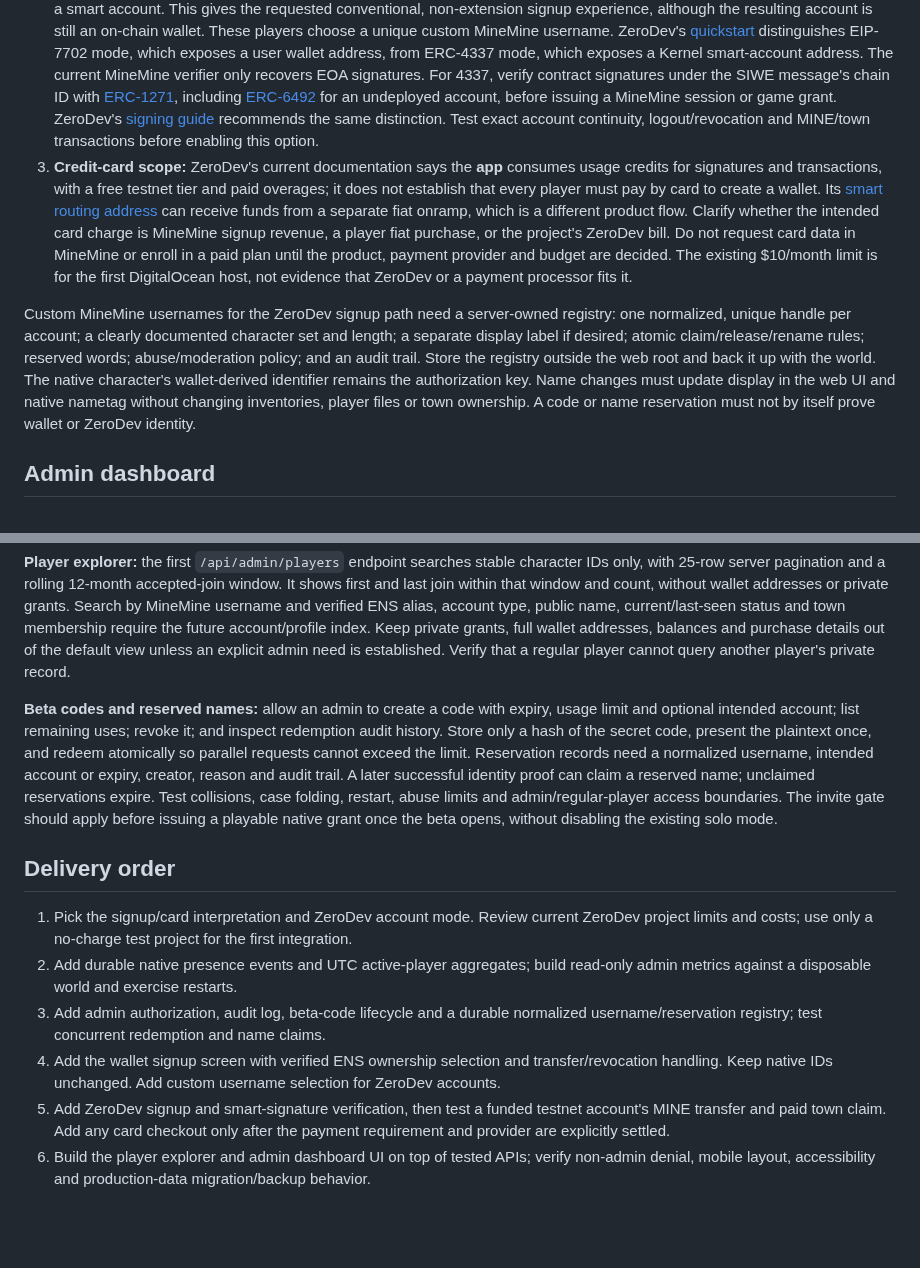
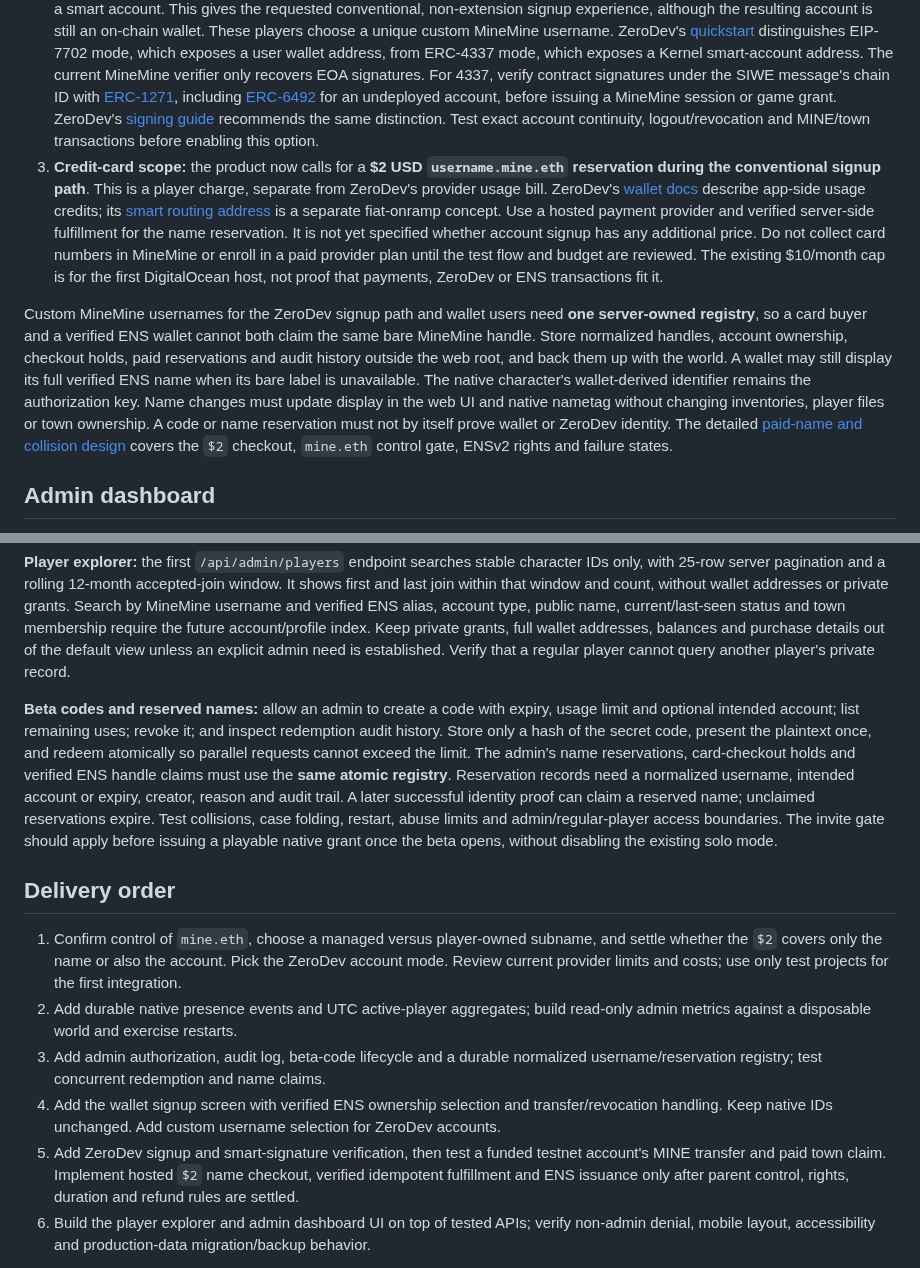
Before and after one commit to cupOJoseph/minemine, a Markdown page: docs/ACCOUNTS_ADMIN.md, 2 parts joined by grey strips. Drawn GitHub-style; blank space fills up the shorter version.

```diff
--- a/docs/ACCOUNTS_ADMIN.md
+++ b/docs/ACCOUNTS_ADMIN.md
@@ -6,9 +6,9 @@ Research checked 2026-11-01. The current service accepts a signed EOA wallet and
 
 1. **Existing Ethereum wallet:** keep the current nonce/domain/chain-bound Sign-In with Ethereum challenge. After sign-in, let the player select a verified ENS name they control; retain the wallet-derived fallback if they do not own one. The wallet address is the account key; the ENS name is a mutable display alias. An ENS address record pointing at a wallet, or a reverse name, is not by itself proof that the wallet **owns** that ENS name. Verify current ownership/control through the applicable ENS registry path before binding an alias, then recheck after transfer/expiry and on later login. Normalize ENS names with the current ENS rules and prevent two MineMine accounts from claiming the same displayed name. The existing forward-verified reverse lookup is useful for a primary-name suggestion, but does not satisfy the “any ENS name they own” request. [ENS ownership and wrapping](https://docs.ens.domains/wrapper/states/) and [ENSv2 readiness](https://docs.ens.domains/web/ensv2-readiness/) make the ownership API a versioned implementation decision.
 2. **ZeroDev embedded wallet:** the [current ZeroDev Wallet docs](https://docs.zerodev.app/wallets) describe passkey, social or email authentication that provisions a smart account. This gives the requested conventional, non-extension signup experience, although the resulting account is still an on-chain wallet. These players choose a unique custom MineMine username. ZeroDev's [quickstart](https://docs.zerodev.app/wallets/quickstart) distinguishes EIP-7702 mode, which exposes a user wallet address, from ERC-4337 mode, which exposes a Kernel smart-account address. The current MineMine verifier only recovers EOA signatures. For 4337, verify contract signatures under the SIWE message's chain ID with [ERC-1271](https://eips.ethereum.org/EIPS/eip-1271), including [ERC-6492](https://eips.ethereum.org/EIPS/eip-6492) for an undeployed account, before issuing a MineMine session or game grant. ZeroDev's [signing guide](https://docs.zerodev.app/smart-accounts/sign-and-verify) recommends the same distinction. Test exact account continuity, logout/revocation and MINE/town transactions before enabling this option.
-3. **Credit-card scope:** ZeroDev's current documentation says the **app** consumes usage credits for signatures and transactions, with a free testnet tier and paid overages; it does not establish that every player must pay by card to create a wallet. Its [smart routing address](https://docs.zerodev.app/onramp/smart-routing-address) can receive funds from a separate fiat onramp, which is a different product flow. Clarify whether the intended card charge is MineMine signup revenue, a player fiat purchase, or the project's ZeroDev bill. Do not request card data in MineMine or enroll in a paid plan until the product, payment provider and budget are decided. The existing $10/month limit is for the first DigitalOcean host, not evidence that ZeroDev or a payment processor fits it.
+3. **Credit-card scope:** the product now calls for a **$2 USD `username.mine.eth` reservation during the conventional signup path**. This is a player charge, separate from ZeroDev's provider usage bill. ZeroDev's [wallet docs](https://docs.zerodev.app/wallets) describe app-side usage credits; its [smart routing address](https://docs.zerodev.app/onramp/smart-routing-address) is a separate fiat-onramp concept. Use a hosted payment provider and verified server-side fulfillment for the name reservation. It is not yet specified whether account signup has any additional price. Do not collect card numbers in MineMine or enroll in a paid provider plan until the test flow and budget are reviewed. The existing $10/month cap is for the first DigitalOcean host, not proof that payments, ZeroDev or ENS transactions fit it.
 
-Custom MineMine usernames for the ZeroDev signup path need a server-owned registry: one normalized, unique handle per account; a clearly documented character set and length; a separate display label if desired; atomic claim/release/rename rules; reserved words; abuse/moderation policy; and an audit trail. Store the registry outside the web root and back it up with the world. The native character's wallet-derived identifier remains the authorization key. Name changes must update display in the web UI and native nametag without changing inventories, player files or town ownership. A code or name reservation must not by itself prove wallet or ZeroDev identity.
+Custom MineMine usernames for the ZeroDev signup path and wallet users need **one server-owned registry**, so a card buyer and a verified ENS wallet cannot both claim the same bare MineMine handle. Store normalized handles, account ownership, checkout holds, paid reservations and audit history outside the web root, and back them up with the world. A wallet may still display its full verified ENS name when its bare label is unavailable. The native character's wallet-derived identifier remains the authorization key. Name changes must update display in the web UI and native nametag without changing inventories, player files or town ownership. A code or name reservation must not by itself prove wallet or ZeroDev identity. The detailed [paid-name and collision design](PAID_NAMES.md) covers the `$2` checkout, `mine.eth` control gate, ENSv2 rights and failure states.
 
 ## Admin dashboard
 
@@ -18,15 +18,15 @@ The first read-only `/api/admin/stats` route checks the existing signed-wallet s
 
 **Player explorer:** the first `/api/admin/players` endpoint searches stable character IDs only, with 25-row server pagination and a rolling 12-month accepted-join window. It shows first and last join within that window and count, without wallet addresses or private grants. Search by MineMine username and verified ENS alias, account type, public name, current/last-seen status and town membership require the future account/profile index. Keep private grants, full wallet addresses, balances and purchase details out of the default view unless an explicit admin need is established. Verify that a regular player cannot query another player's private record.
 
-**Beta codes and reserved names:** allow an admin to create a code with expiry, usage limit and optional intended account; list remaining uses; revoke it; and inspect redemption audit history. Store only a hash of the secret code, present the plaintext once, and redeem atomically so parallel requests cannot exceed the limit. Reservation records need a normalized username, intended account or expiry, creator, reason and audit trail. A later successful identity proof can claim a reserved name; unclaimed reservations expire. Test collisions, case folding, restart, abuse limits and admin/regular-player access boundaries. The invite gate should apply before issuing a playable native grant once the beta opens, without disabling the existing solo mode.
+**Beta codes and reserved names:** allow an admin to create a code with expiry, usage limit and optional intended account; list remaining uses; revoke it; and inspect redemption audit history. Store only a hash of the secret code, present the plaintext once, and redeem atomically so parallel requests cannot exceed the limit. The admin's name reservations, card-checkout holds and verified ENS handle claims must use the **same atomic registry**. Reservation records need a normalized username, intended account or expiry, creator, reason and audit trail. A later successful identity proof can claim a reserved name; unclaimed reservations expire. Test collisions, case folding, restart, abuse limits and admin/regular-player access boundaries. The invite gate should apply before issuing a playable native grant once the beta opens, without disabling the existing solo mode.
 
 ## Delivery order
 
-1. Pick the signup/card interpretation and ZeroDev account mode. Review current ZeroDev project limits and costs; use only a no-charge test project for the first integration.
+1. Confirm control of `mine.eth`, choose a managed versus player-owned subname, and settle whether the `$2` covers only the name or also the account. Pick the ZeroDev account mode. Review current provider limits and costs; use only test projects for the first integration.
 2. Add durable native presence events and UTC active-player aggregates; build read-only admin metrics against a disposable world and exercise restarts.
 3. Add admin authorization, audit log, beta-code lifecycle and a durable normalized username/reservation registry; test concurrent redemption and name claims.
 4. Add the wallet signup screen with verified ENS ownership selection and transfer/revocation handling. Keep native IDs unchanged. Add custom username selection for ZeroDev accounts.
-5. Add ZeroDev signup and smart-signature verification, then test a funded testnet account's MINE transfer and paid town claim. Add any card checkout only after the payment requirement and provider are explicitly settled.
+5. Add ZeroDev signup and smart-signature verification, then test a funded testnet account's MINE transfer and paid town claim. Implement hosted `$2` name checkout, verified idempotent fulfillment and ENS issuance only after parent control, rights, duration and refund rules are settled.
 6. Build the player explorer and admin dashboard UI on top of tested APIs; verify non-admin denial, mobile layout, accessibility and production-data migration/backup behavior.
 
 The read-only `/admin.html` page renders current and UTC day/week/month counts, current stable character IDs, a freshness warning and the recent player explorer from allowlisted APIs. An admin signs in with the configured wallet on the main page first; the empty allowlist grants nobody. Desktop and mobile layouts passed local Chromium visual QA with mocked responses, including the explorer. No beta-code, reservation or ZeroDev API is exposed by the current build.
```
Also changed, not shown: docs/PAID_NAMES.md (added, +32 -0 lines), docs/ROADMAP.md (+6 -5 lines).
